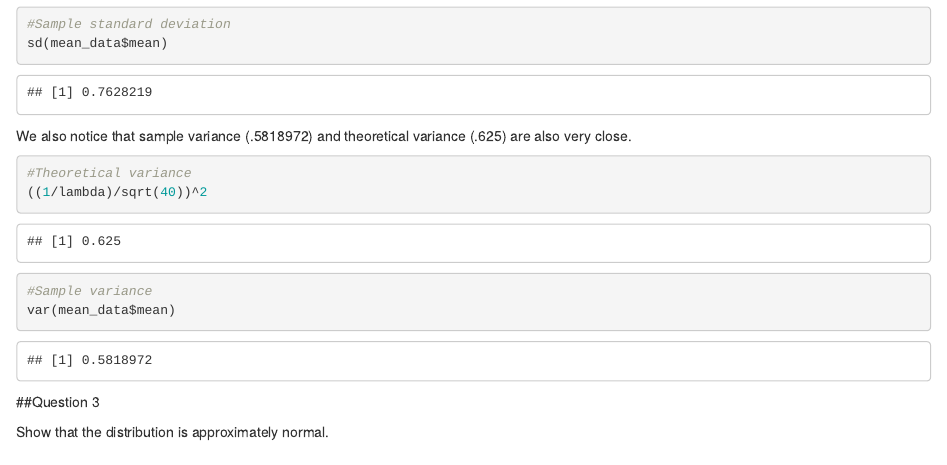
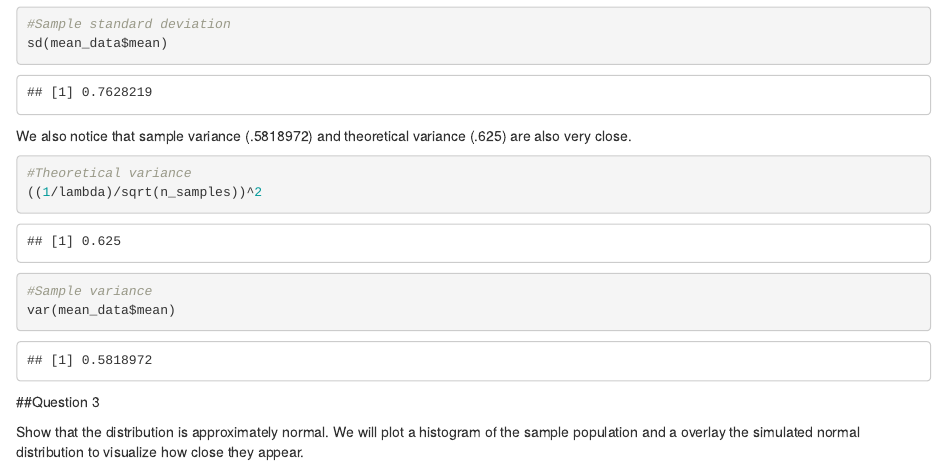
Before and after one commit to speedy3d/Coursera-StatisticalInference, an R Markdown document (Project1.rmd): the page in a window 1100 px wide, from 1500 px down. Rendered offline with R 4.5, knitr and Pandoc, with nearby package versions.

Commit message:
New Changes

````diff
--- a/Project1.rmd
+++ b/Project1.rmd
@@ -77,7 +77,7 @@ We also notice that sample variance (.5818972) and theoretical variance (.625) a
 
 ```{r}
 #Theoretical variance
-((1/lambda)/sqrt(40))^2
+((1/lambda)/sqrt(n_samples))^2
 
 #Sample variance
 var(mean_data$mean)
@@ -86,4 +86,4 @@ var(mean_data$mean)
 
 ##Question 3
 
-Show that the distribution is approximately normal.
+Show that the distribution is approximately normal. We will plot a histogram of the sample population and a overlay the simulated normal distribution to visualize how close they appear.
````
Also changed, not shown: Project1.html.
